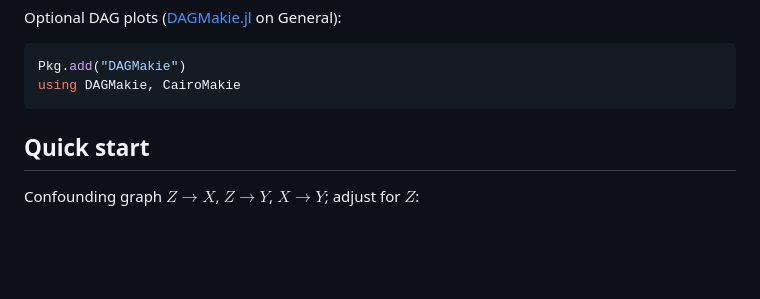
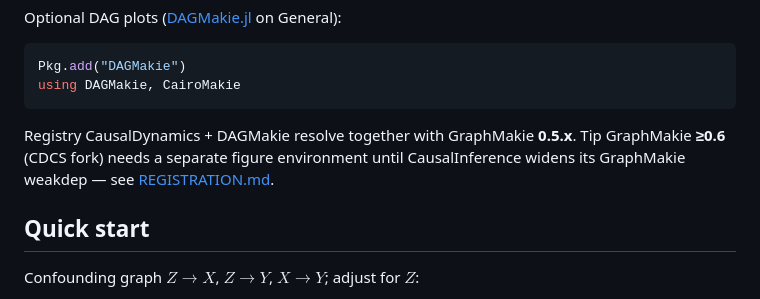
Before and after one commit to SimonAB/CausalDynamics.jl, a Markdown page: README.md, the part around the change. Drawn GitHub-style; blank space fills up the shorter version.

````diff
--- a/README.md
+++ b/README.md
@@ -44,6 +44,11 @@ Optional DAG plots ([DAGMakie.jl](https://github.com/SimonAB/DAGMakie.jl) on Gen
 Pkg.add("DAGMakie")
 using DAGMakie, CairoMakie
 ```
+
+Registry CausalDynamics + DAGMakie resolve together with GraphMakie **0.5.x**.
+Tip GraphMakie **≥0.6** (CDCS fork) needs a separate figure environment until
+CausalInference widens its GraphMakie weakdep — see
+[REGISTRATION.md](REGISTRATION.md#graphmakie--dagmakie-resolve-matrix).
 
 ## Quick start
 
````
Also changed, not shown: REGISTRATION.md (+25 -2 lines).
